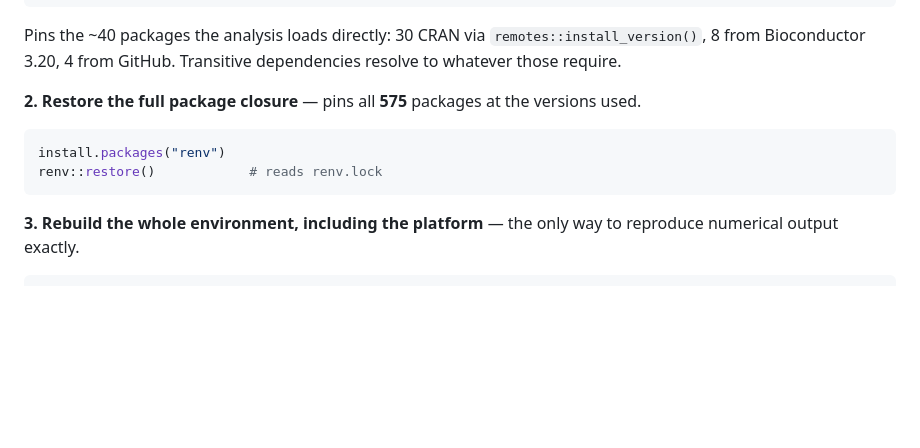
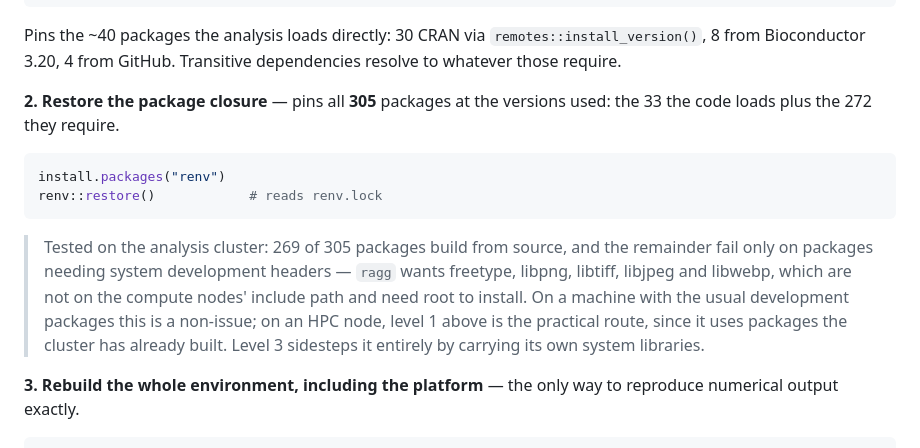
Before and after one commit to Naiklab/Cherry-PIC-Intestinal-Niches, a Markdown page: README.md, the part around the change. GitHub-like rendering; blank space fills up the shorter version.

Commit message:
Record what the lockfile restore actually does on the cluster
Tested on Minerva: 269 of 305 packages build from source. The remainder need
system development headers — ragg requires freetype, libpng, libtiff, libjpeg
and libwebp, absent from the compute nodes' include path and requiring root.

That is a property of the cluster, not of the lockfile: renv resolves every
record, all Bioconductor pins exist in the 3.20 index, and the one GitHub
package pins an exact commit. README now says which of the three routes suits
which machine rather than implying restore always succeeds.

Also corrects the package count in that section from 575 to 305 after scoping.

Co-Authored-By: Claude Opus 5 <noreply@anthropic.com>

````diff
--- a/README.md
+++ b/README.md
@@ -282,12 +282,20 @@ Pins the ~40 packages the analysis loads directly: 30 CRAN via
 `remotes::install_version()`, 8 from Bioconductor 3.20, 4 from GitHub. Transitive
 dependencies resolve to whatever those require.
 
-**2. Restore the full package closure** — pins all **575** packages at the versions used.
+**2. Restore the package closure** — pins all **305** packages at the versions used: the 33
+the code loads plus the 272 they require.
 
 ```r
 install.packages("renv")
 renv::restore()            # reads renv.lock
 ```
+
+> Tested on the analysis cluster: 269 of 305 packages build from source, and the remainder
+> fail only on packages needing system development headers — `ragg` wants freetype, libpng,
+> libtiff, libjpeg and libwebp, which are not on the compute nodes' include path and need
+> root to install. On a machine with the usual development packages this is a non-issue; on
+> an HPC node, level 1 above is the practical route, since it uses packages the cluster has
+> already built. Level 3 sidesteps it entirely by carrying its own system libraries.
 
 **3. Rebuild the whole environment, including the platform** — the only way to reproduce
 numerical output exactly.
````
